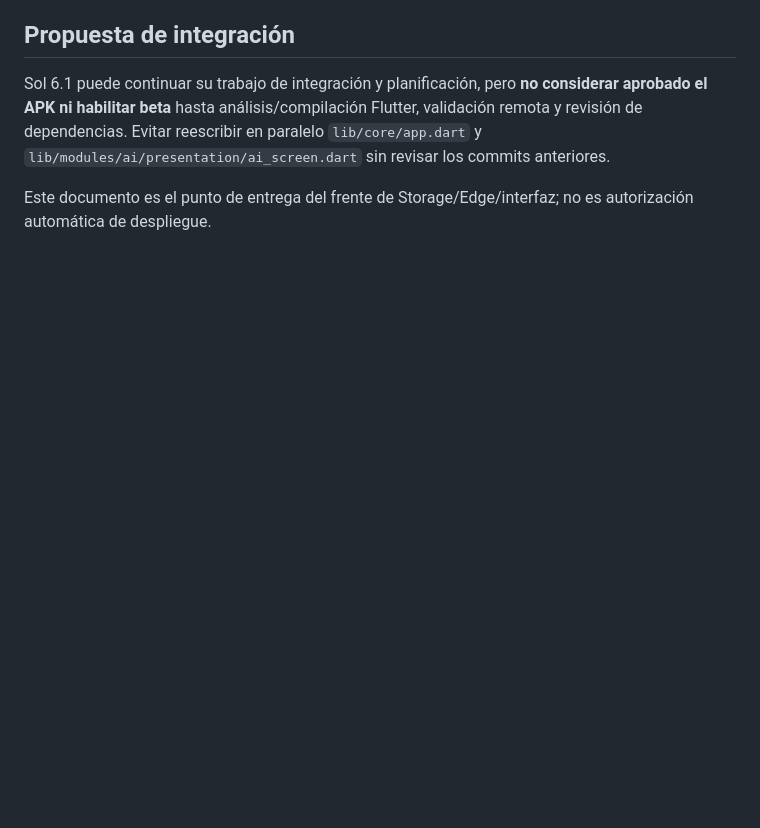
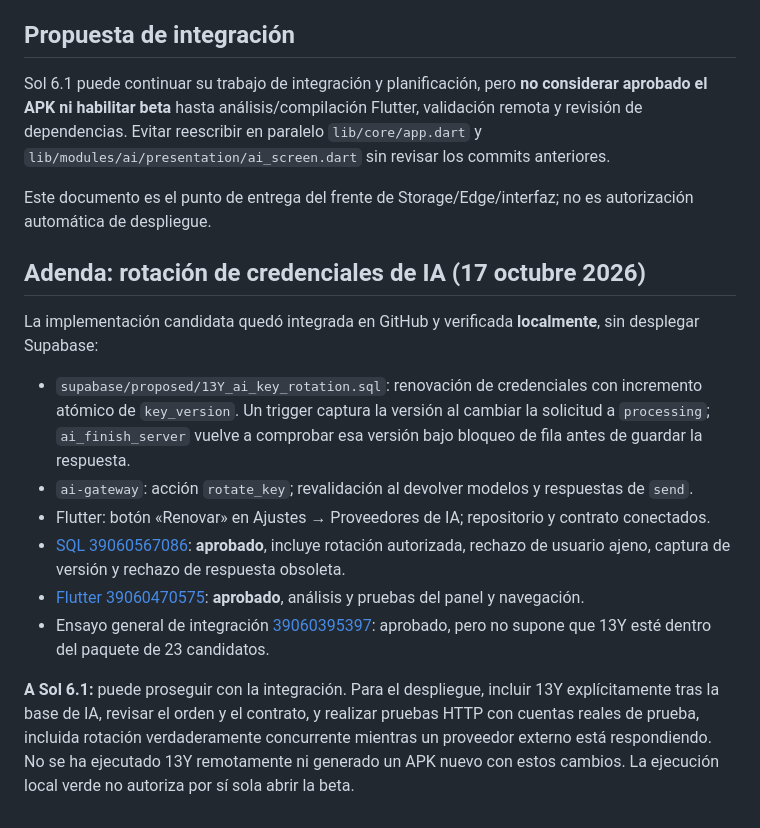
Before and after one commit to Alexcore123R/Vet-dosis-pruebas, a Markdown page: docs/traspaso-sol-61-storage-ia-2026-10-17.md, the part around the change. GitHub-like rendering; blank space fills up the shorter version.

Commit message:
Hand off verified local AI key rotation and deployment dependencies

```diff
--- a/docs/traspaso-sol-61-storage-ia-2026-10-17.md
+++ b/docs/traspaso-sol-61-storage-ia-2026-10-17.md
@@ -32,3 +32,16 @@ Fecha: 2026-10-17. Responsable de integración: Sol 6.1.
 Sol 6.1 puede continuar su trabajo de integración y planificación, pero **no considerar aprobado el APK ni habilitar beta** hasta análisis/compilación Flutter, validación remota y revisión de dependencias. Evitar reescribir en paralelo `lib/core/app.dart` y `lib/modules/ai/presentation/ai_screen.dart` sin revisar los commits anteriores.
 
 Este documento es el punto de entrega del frente de Storage/Edge/interfaz; no es autorización automática de despliegue.
+
+## Adenda: rotación de credenciales de IA (17 octubre 2026)
+
+La implementación candidata quedó integrada en GitHub y verificada **localmente**, sin desplegar Supabase:
+
+- `supabase/proposed/13Y_ai_key_rotation.sql`: renovación de credenciales con incremento atómico de `key_version`. Un trigger captura la versión al cambiar la solicitud a `processing`; `ai_finish_server` vuelve a comprobar esa versión bajo bloqueo de fila antes de guardar la respuesta.
+- `ai-gateway`: acción `rotate_key`; revalidación al devolver modelos y respuestas de `send`.
+- Flutter: botón «Renovar» en Ajustes → Proveedores de IA; repositorio y contrato conectados.
+- [SQL 39060567086](https://github.com/Alexcore123R/Vet-dosis-pruebas/actions/runs/39060567086): **aprobado**, incluye rotación autorizada, rechazo de usuario ajeno, captura de versión y rechazo de respuesta obsoleta.
+- [Flutter 39060470575](https://github.com/Alexcore123R/Vet-dosis-pruebas/actions/runs/39060470575): **aprobado**, análisis y pruebas del panel y navegación.
+- Ensayo general de integración [39060395397](https://github.com/Alexcore123R/Vet-dosis-pruebas/actions/runs/39060395397): aprobado, pero no supone que 13Y esté dentro del paquete de 23 candidatos.
+
+**A Sol 6.1:** puede proseguir con la integración. Para el despliegue, incluir 13Y explícitamente tras la base de IA, revisar el orden y el contrato, y realizar pruebas HTTP con cuentas reales de prueba, incluida rotación verdaderamente concurrente mientras un proveedor externo está respondiendo. No se ha ejecutado 13Y remotamente ni generado un APK nuevo con estos cambios. La ejecución local verde no autoriza por sí sola abrir la beta.
```
